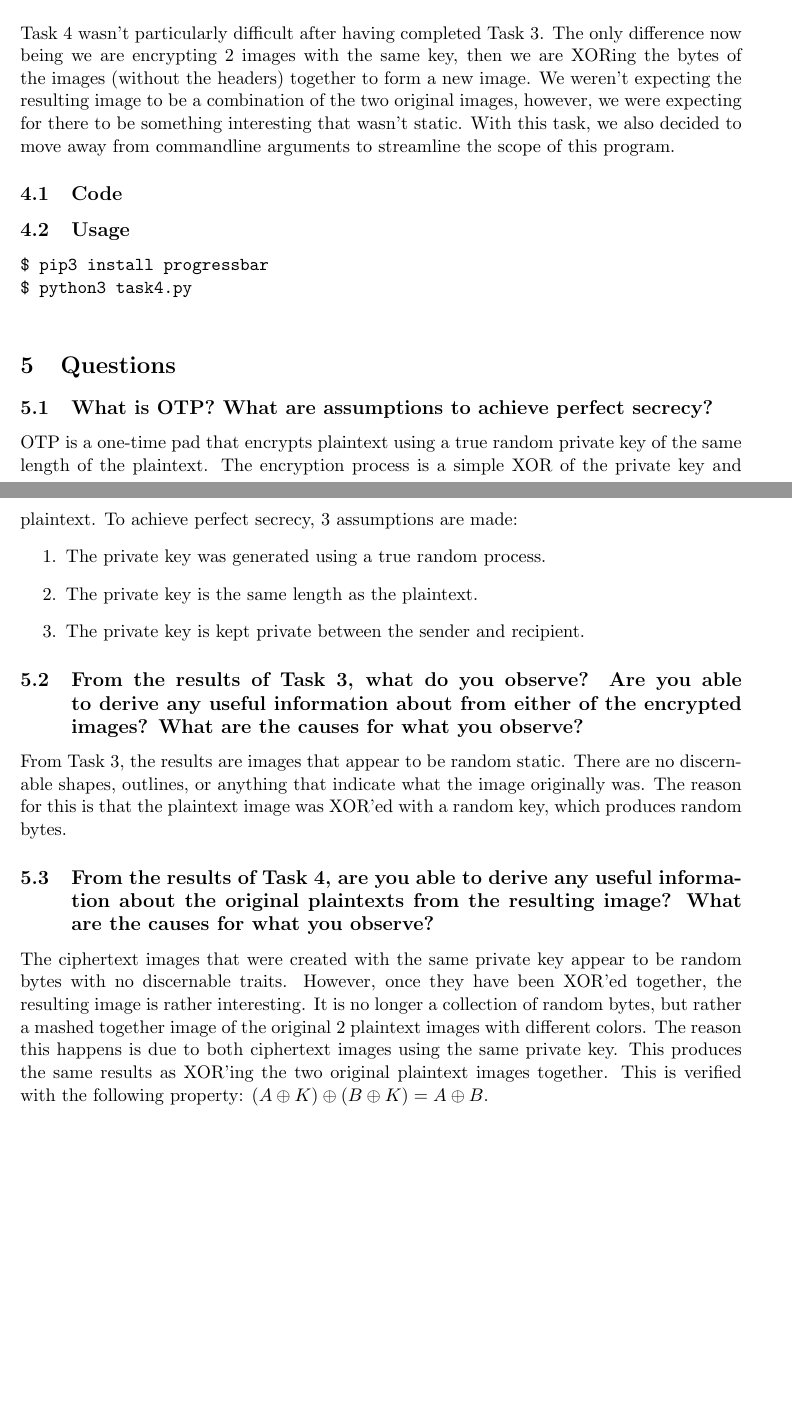
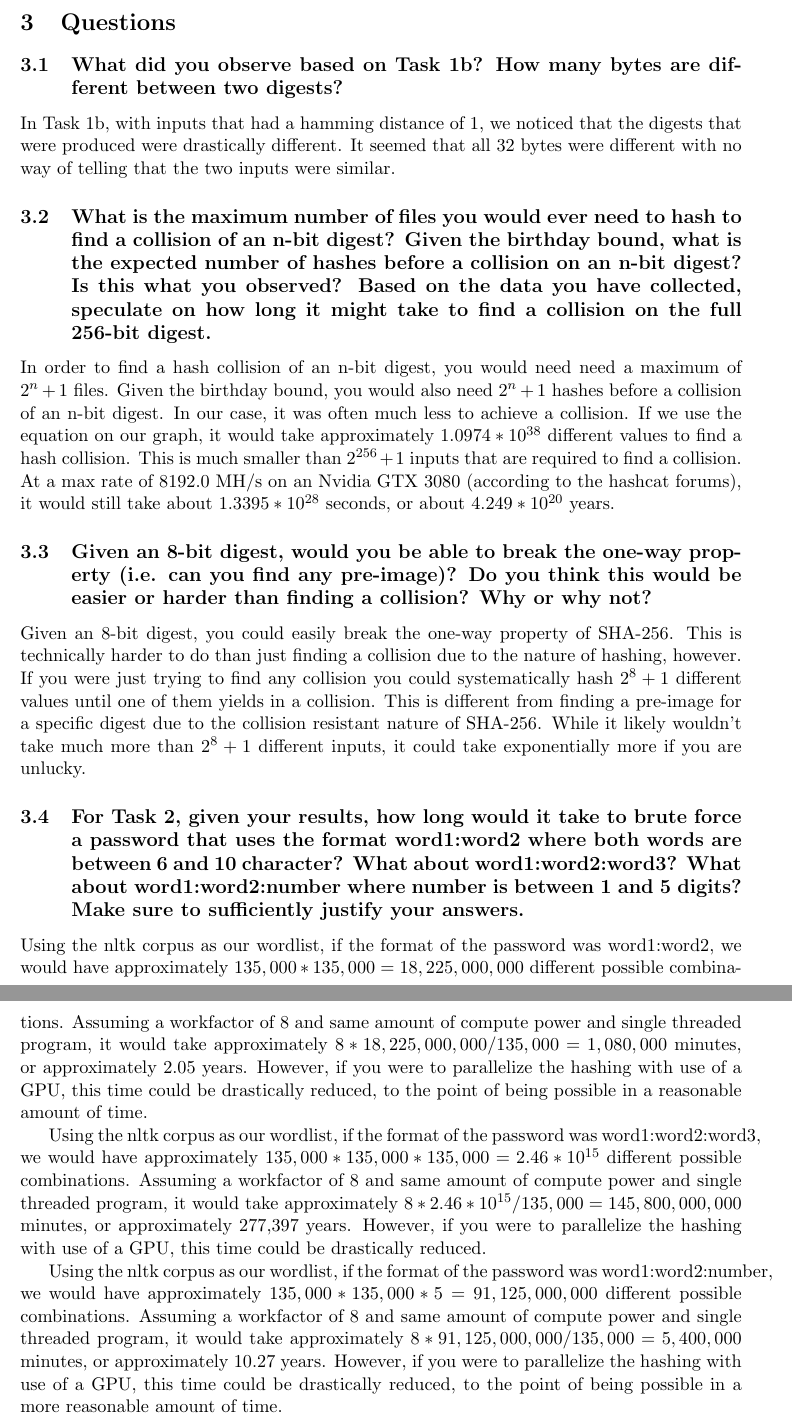
Before and after one commit to jschre01/CSC_321, a LaTeX document (Hashing and Passwords/Report/Hashing_and_Passwords.tex): two parts of pages 2 and 3 of 3 before the commit and two parts of pages 7 and 8 of 8 after it, joined at a grey line, cut at the place of the change, the shorter picture padded with empty space. Compiled offline with pdfLaTeX.

Commit message:
Submitted report

```diff
--- a/Hashing and Passwords/Report/Hashing_and_Passwords.tex
+++ b/Hashing and Passwords/Report/Hashing_and_Passwords.tex
@@ -115,52 +127,75 @@ ciphertext using the same random key.
-\section{Task 4}
-  Task 4 wasn't particularly difficult after having completed Task 3. The only
-  difference now being we are encrypting 2 images with the same key, then we are
-  XORing the bytes of the images (without the headers) together to form a new image.
-  We weren't expecting the resulting image to be a combination of the two original images,
-  however, we were expecting for there to be something interesting that wasn't static.
-  With this task, we also decided to move away from commandline arguments to
-  streamline the scope of this program.
-  \subsection{Code}
-    % \lstinputlisting[language=Python]{../task4.py}
-  \subsection{Usage}
-    {\tt\begin{tabbing}
-      \$ pip3 install progressbar\\
-      \$ python3 task4.py\\
-      \end{tabbing}}
-
+\pagebreak
 \section{Questions}
 
-  \subsection{What is OTP? What are assumptions to achieve perfect secrecy?}
-  OTP is a one-time pad that encrypts plaintext using a true random private
-  key of the same length of the plaintext.
-  The encryption process is a simple XOR of the private key and plaintext.
-  To achieve perfect secrecy, 3 assumptions are made:
-  \begin{enumerate}
-    \item The private key was generated using a true random process.
-    \item The private key is the same length as the plaintext.
-    \item The private key is kept private between the sender and recipient.
-  \end{enumerate}
+  \subsection{What did you observe based on Task 1b? How many bytes are different
+  between two digests?}
 
-  \subsection{From the results of Task 3, what do you observe? Are you able to derive any
-  useful information about from either of the encrypted images? What are the
-  causes for what you observe?}
-  From Task 3, the results are images that appear to be random static.
-  There are no discernable shapes, outlines, or anything that indicate what the
-  image originally was. The reason for this is that the plaintext image was
-  XOR'ed with a random key, which produces random bytes.
+      In Task 1b, with inputs that had a hamming distance of 1, we noticed
+      that the digests that were produced were drastically different.
+      It seemed that all 32 bytes were different with no way of telling
+      that the two inputs were similar.
 
+  \subsection{What is the maximum number of files you would ever need to hash
+  to find a collision of an n-bit digest? Given the birthday bound, what is the
+  expected number of hashes before a collision on an n-bit digest? Is this what
+  you observed? Based on the data you have collected, speculate on how long it
+  might take to find a collision on the full 256-bit digest.}
 
-  \subsection{From the results of Task 4, are you able to derive any useful information
-  about the original plaintexts from the resulting image? What are the causes
-  for what you observe?}
-  The ciphertext images that were created with the same private key appear to
-  be random bytes with no discernable traits.
-  However, once they have been XOR'ed together, the resulting image is rather
-  interesting. It is no longer a collection of random bytes, but rather a
-  mashed together image of the original 2 plaintext images with different colors.
-  The reason this happens is due to both ciphertext images using the same
-  private key. This produces the same results as XOR'ing the two original
-  plaintext images together. This is verified with the following property:
-  $(A \oplus K) \oplus (B \oplus K) = A \oplus B$.
+      In order to find a hash collision of an n-bit digest, you would need
+      need a maximum of $2^n + 1$ files. Given the birthday bound, you would
+      also need $2^n + 1$ hashes before a collision of an n-bit digest. In our
+      case, it was often much less to achieve a collision. If we use the
+      equation on our graph, it would take approximately
+      $ 1.0974 * 10^{38}$ different values
+      to find a hash collision. This is much smaller than $2^{256} + 1$
+      inputs that are required to find a collision. At a max rate of 8192.0 MH/s
+      on an Nvidia GTX 3080 (according to the hashcat forums), it would still
+      take about $1.3395*10^{28}$ seconds, or about $4.249 * 10^{20} $ years.
+
+  \subsection{Given an 8-bit digest, would you be able to break the one-way
+  property (i.e. can you find any pre-image)? Do you think this would be
+  easier or harder than finding a collision? Why or why not?}
+
+      Given an 8-bit digest, you could easily break the one-way property
+      of SHA-256. This is technically harder to do than just finding a
+      collision due to the nature of hashing, however. If you were just trying
+      to find any collision you could systematically hash $2^8 + 1$ different
+      values until one of them yields in a collision. This is different from
+      finding a pre-image for a specific digest due to the collision resistant
+      nature of SHA-256. While it likely wouldn't take much more than $2^8 + 1$
+      different inputs, it could take exponentially more if you are unlucky.
+
+  \subsection{For Task 2, given your results, how long would it take to brute
+  force a password that uses the format word1:word2 where both words are
+  between 6 and 10 character? What about word1:word2:word3? What about
+  word1:word2:number where number is between 1 and 5 digits? Make sure to
+  sufficiently justify your answers.}
+      Using the nltk corpus as our wordlist, if the format of the password
+      was word1:word2, we would have approximately $135,000 * 135,000 = 18,225,000,000$ different
+      possible combinations. Assuming a workfactor of 8 and same amount of
+      compute power and single threaded program, it would take approximately
+      $8*18,225,000,000/135,000 = 1,080,000$ minutes, or approximately
+      2.05 years. However, if you were to parallelize the hashing with
+      use of a GPU, this time could be drastically reduced, to the point of
+      being possible in a reasonable amount of time.
+
+      Using the nltk corpus as our wordlist, if the format of the password
+      was word1:word2:word3, we would have approximately
+      $135,000 * 135,000 * 135,000= 2.46*10^{15}$ different
+      possible combinations. Assuming a workfactor of 8 and same amount of
+      compute power and single threaded program, it would take approximately
+      $8*2.46*10^{15}/135,000 = 145,800,000,000$ minutes, or approximately
+      277,397 years. However, if you were to parallelize the hashing with
+      use of a GPU, this time could be drastically reduced.
+
+      Using the nltk corpus as our wordlist, if the format of the password
+      was word1:word2:number, we would have approximately
+      $135,000 * 135,000 * 5 = 91,125,000,000$ different
+      possible combinations. Assuming a workfactor of 8 and same amount of
+      compute power and single threaded program, it would take approximately
+      $8*91,125,000,000/135,000 = 5,400,000$ minutes, or approximately
+      10.27 years. However, if you were to parallelize the hashing with
+      use of a GPU, this time could be drastically reduced, to the point of
+      being possible in a more reasonable amount of time.
 
 \end{document}
```
Also changed, not shown: Hashing and Passwords/Report/Hashing_and_Passwords.pdf, Hashing and Passwords/Report/Images/D vs CT.png (added), Hashing and Passwords/Report/Images/D vs N o I.png (added), Hashing and Passwords/Report/Hashing_and_Passwords.tex (98 more changed lines), 6 other files.
